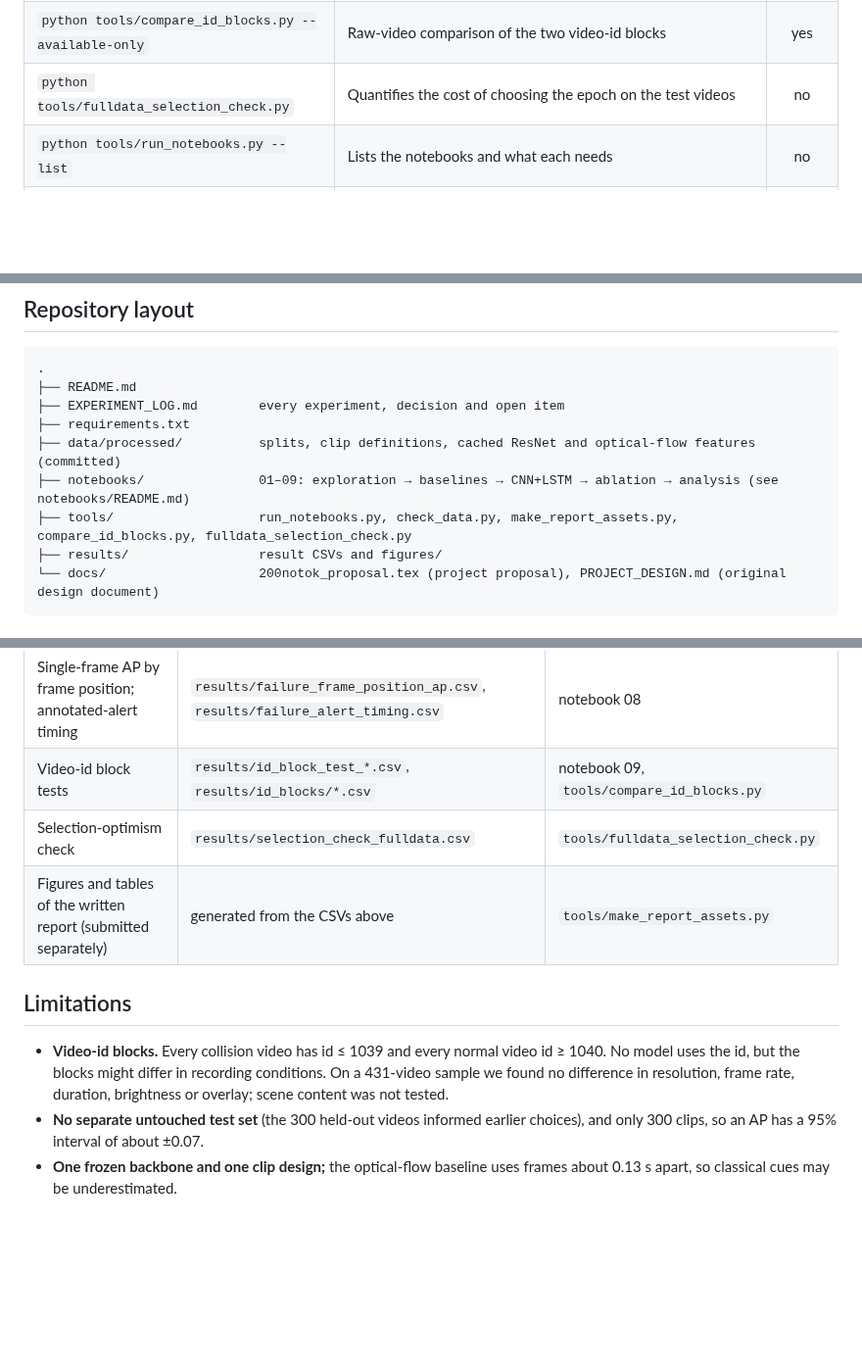
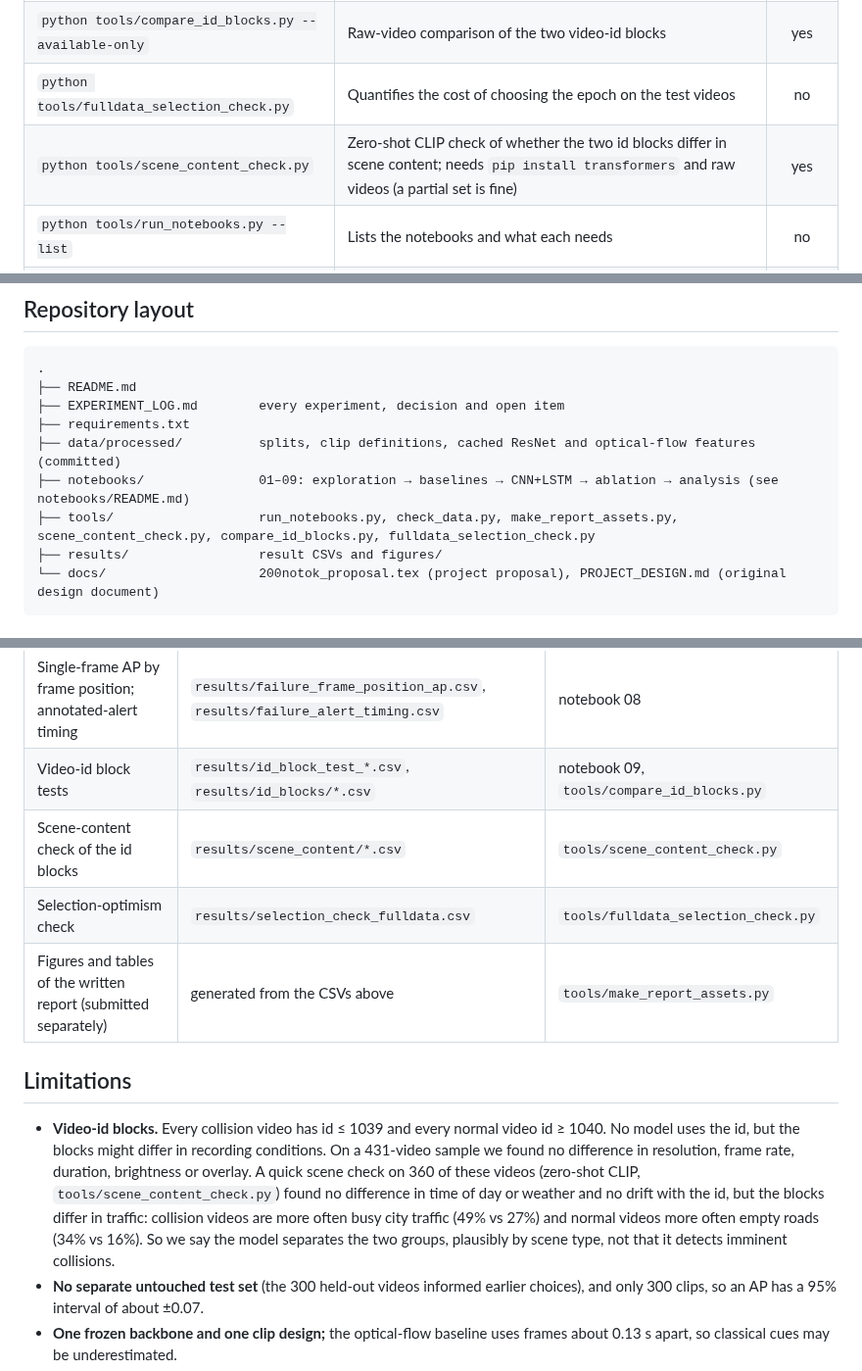
Before and after one commit to RameezAtif/nexar-collision-prediction, a Markdown page: README.md, 3 parts joined by grey strips. Shown at 98% size. Rendered like a GitHub page; blank space fills up the shorter version.

Commit message:
log and readme: scene-content check (E12)

````diff
--- a/README.md
+++ b/README.md
@@ -88,6 +88,7 @@ The quick start reuses the committed features. To rebuild everything from the Ne
 | `python tools/run_notebooks.py 03_clip_sampling 04_baselines 05_learned_temporal_model` | Rebuilds the split, clips and optical-flow features from the raw videos and retrains the original baselines and CNN+LSTM (slow: hours on a CPU). Notebook 05 reuses `data/processed/cnn_features/*.npy` if they exist; delete them to re-extract the ResNet features. Run `python tools/run_notebooks.py` afterwards to regenerate the reported results (notebooks 06–09) | yes |
 | `python tools/compare_id_blocks.py --available-only` | Raw-video comparison of the two video-id blocks | yes |
 | `python tools/fulldata_selection_check.py` | Quantifies the cost of choosing the epoch on the test videos | no |
+| `python tools/scene_content_check.py` | Zero-shot CLIP check of whether the two id blocks differ in scene content; needs `pip install transformers` and raw videos (a partial set is fine) | yes |
 | `python tools/run_notebooks.py --list` | Lists the notebooks and what each needs | no |
 | `python tools/check_data.py` | Checks that `data/raw/train.csv` and `data/raw/train/*.mp4` are in place | yes |
 
@@ -100,7 +101,7 @@ The quick start reuses the committed features. To rebuild everything from the Ne
 ├── requirements.txt
 ├── data/processed/          splits, clip definitions, cached ResNet and optical-flow features (committed)
 ├── notebooks/               01–09: exploration → baselines → CNN+LSTM → ablation → analysis (see notebooks/README.md)
-├── tools/                   run_notebooks.py, check_data.py, make_report_assets.py, compare_id_blocks.py, fulldata_selection_check.py
+├── tools/                   run_notebooks.py, check_data.py, make_report_assets.py, scene_content_check.py, compare_id_blocks.py, fulldata_selection_check.py
 ├── results/                 result CSVs and figures/
 └── docs/                    200notok_proposal.tex (project proposal), PROJECT_DESIGN.md (original design document)
 ```
@@ -125,12 +126,13 @@ The quick start reuses the committed features. To rebuild everything from the Ne
 | Paired bootstrap confidence intervals | `results/temporal_ablation_bootstrap.csv` | notebook 06 |
 | Single-frame AP by frame position; annotated-alert timing | `results/failure_frame_position_ap.csv`, `results/failure_alert_timing.csv` | notebook 08 |
 | Video-id block tests | `results/id_block_test_*.csv`, `results/id_blocks/*.csv` | notebook 09, `tools/compare_id_blocks.py` |
+| Scene-content check of the id blocks | `results/scene_content/*.csv` | `tools/scene_content_check.py` |
 | Selection-optimism check | `results/selection_check_fulldata.csv` | `tools/fulldata_selection_check.py` |
 | Figures and tables of the written report (submitted separately) | generated from the CSVs above | `tools/make_report_assets.py` |
 
 ## Limitations
 
-- **Video-id blocks.** Every collision video has id ≤ 1039 and every normal video id ≥ 1040. No model uses the id, but the blocks might differ in recording conditions. On a 431-video sample we found no difference in resolution, frame rate, duration, brightness or overlay; scene content was not tested.
+- **Video-id blocks.** Every collision video has id ≤ 1039 and every normal video id ≥ 1040. No model uses the id, but the blocks might differ in recording conditions. On a 431-video sample we found no difference in resolution, frame rate, duration, brightness or overlay. A quick scene check on 360 of these videos (zero-shot CLIP, `tools/scene_content_check.py`) found no difference in time of day or weather and no drift with the id, but the blocks differ in traffic: collision videos are more often busy city traffic (49% vs 27%) and normal videos more often empty roads (34% vs 16%). So we say the model separates the two groups, plausibly by scene type, not that it detects imminent collisions.
 - **No separate untouched test set** (the 300 held-out videos informed earlier choices), and only 300 clips, so an AP has a 95% interval of about ±0.07.
 - **One frozen backbone and one clip design;** the optical-flow baseline uses frames about 0.13 s apart, so classical cues may be underestimated.
 - **Earlier numbers.** Notebook 05 and `results/final_analysis/` pick the best epoch on the test videos and are optimistic by about 0.04–0.07 AP; they are kept for reference only (see `EXPERIMENT_LOG.md`).
````
Also changed, not shown: EXPERIMENT_LOG.md (+24 -3 lines).
